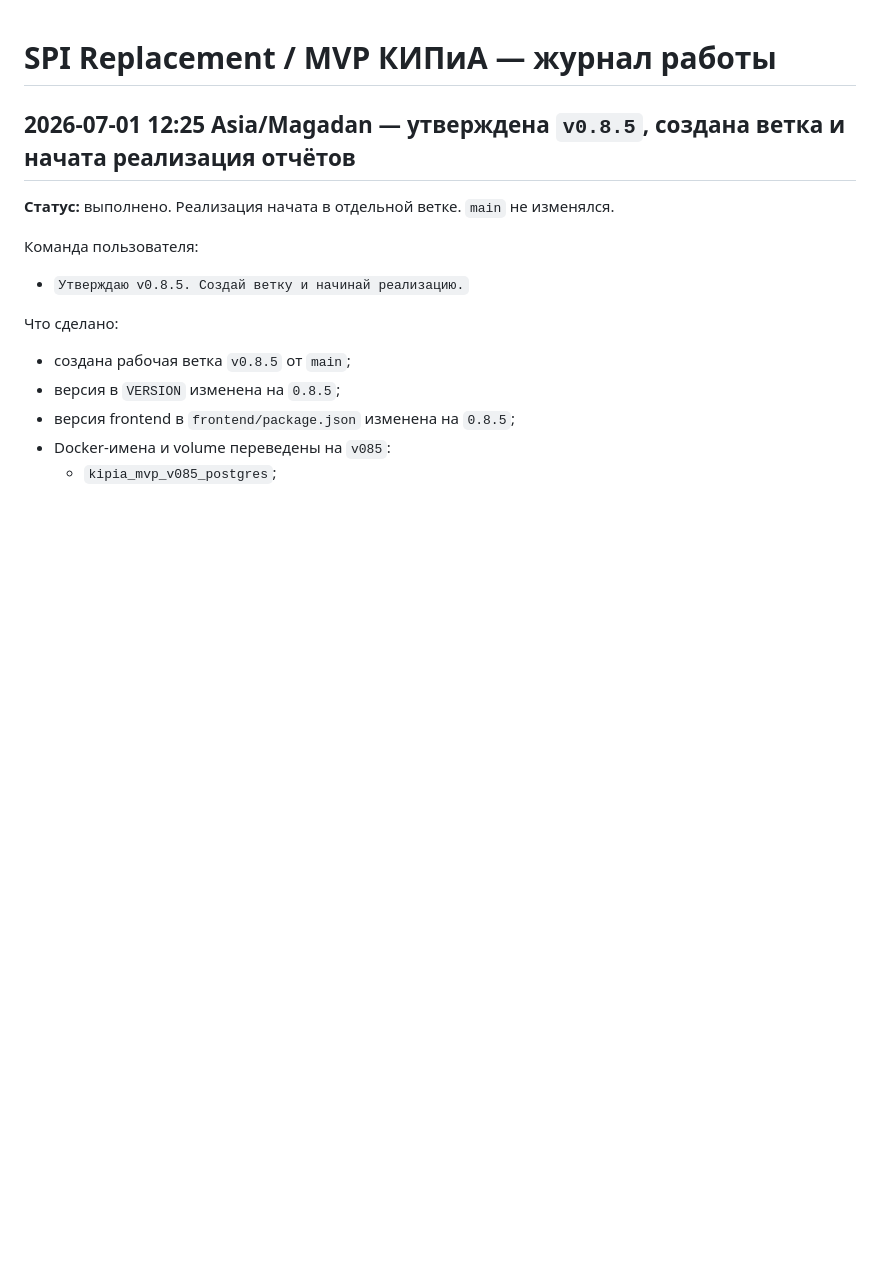
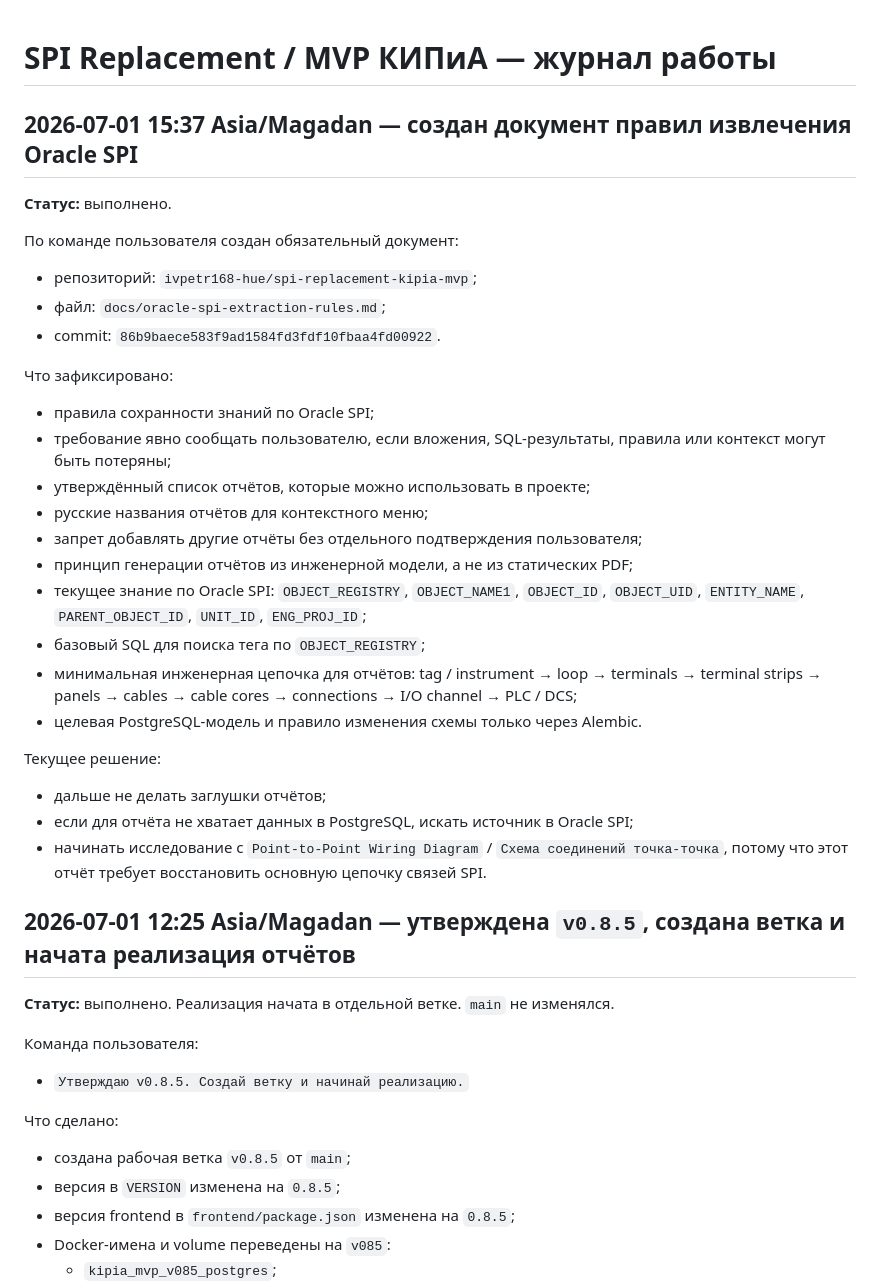
Before and after one commit to ivpetr168-hue/spi-dashboard, a Markdown page: docs/project-journal.md, the part around the change. Rendered like a GitHub page; blank space fills up the shorter version.

Commit message:
docs: record Oracle SPI extraction rules document

```diff
--- a/docs/project-journal.md
+++ b/docs/project-journal.md
@@ -1,4 +1,31 @@
 # SPI Replacement / MVP КИПиА — журнал работы
+
+## 2026-07-01 15:37 Asia/Magadan — создан документ правил извлечения Oracle SPI
+
+**Статус:** выполнено.
+
+По команде пользователя создан обязательный документ:
+
+- репозиторий: `ivpetr168-hue/spi-replacement-kipia-mvp`;
+- файл: `docs/oracle-spi-extraction-rules.md`;
+- commit: `86b9baece583f9ad1584fd3fdf10fbaa4fd00922`.
+
+Что зафиксировано:
+- правила сохранности знаний по Oracle SPI;
+- требование явно сообщать пользователю, если вложения, SQL-результаты, правила или контекст могут быть потеряны;
+- утверждённый список отчётов, которые можно использовать в проекте;
+- русские названия отчётов для контекстного меню;
+- запрет добавлять другие отчёты без отдельного подтверждения пользователя;
+- принцип генерации отчётов из инженерной модели, а не из статических PDF;
+- текущее знание по Oracle SPI: `OBJECT_REGISTRY`, `OBJECT_NAME1`, `OBJECT_ID`, `OBJECT_UID`, `ENTITY_NAME`, `PARENT_OBJECT_ID`, `UNIT_ID`, `ENG_PROJ_ID`;
+- базовый SQL для поиска тега по `OBJECT_REGISTRY`;
+- минимальная инженерная цепочка для отчётов: tag / instrument → loop → terminals → terminal strips → panels → cables → cable cores → connections → I/O channel → PLC / DCS;
+- целевая PostgreSQL-модель и правило изменения схемы только через Alembic.
+
+Текущее решение:
+- дальше не делать заглушки отчётов;
+- если для отчёта не хватает данных в PostgreSQL, искать источник в Oracle SPI;
+- начинать исследование с `Point-to-Point Wiring Diagram` / `Схема соединений точка-точка`, потому что этот отчёт требует восстановить основную цепочку связей SPI.
 
 ## 2026-07-01 12:25 Asia/Magadan — утверждена `v0.8.5`, создана ветка и начата реализация отчётов
 
```
